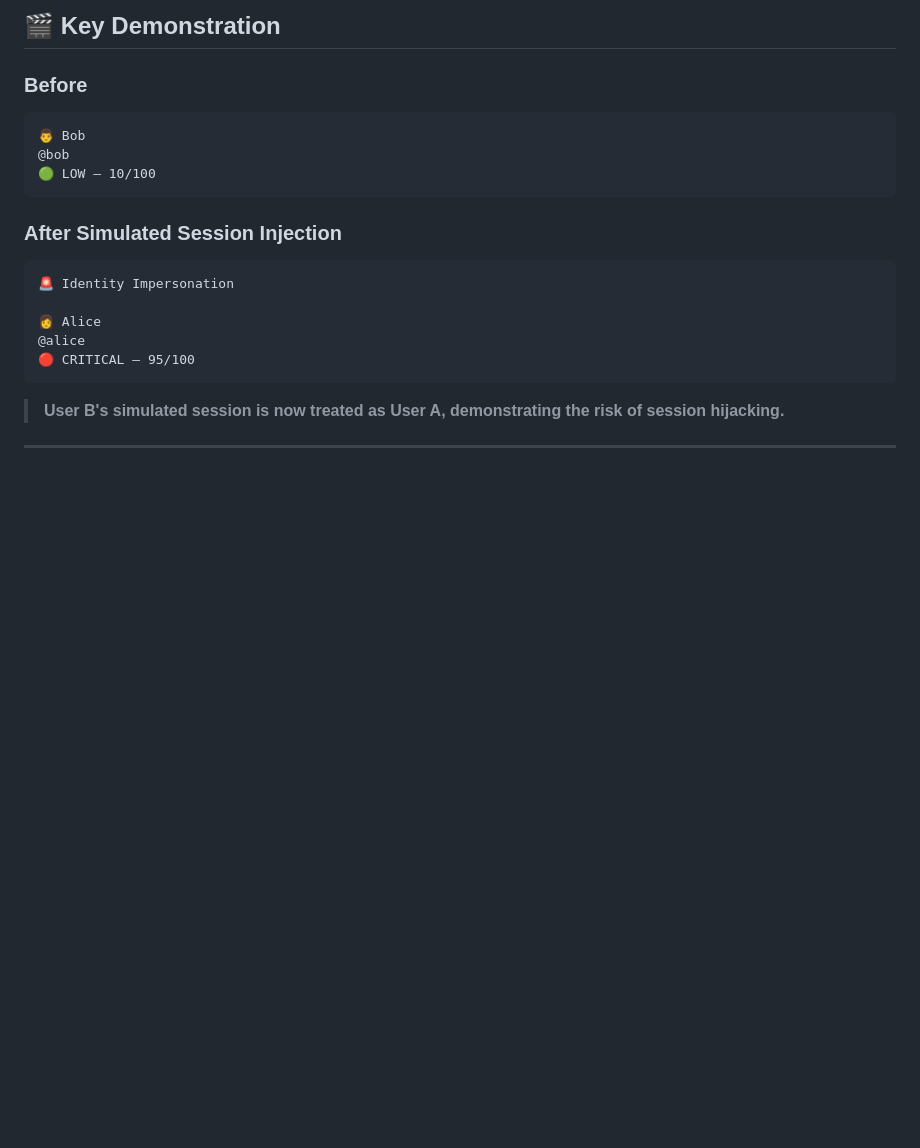
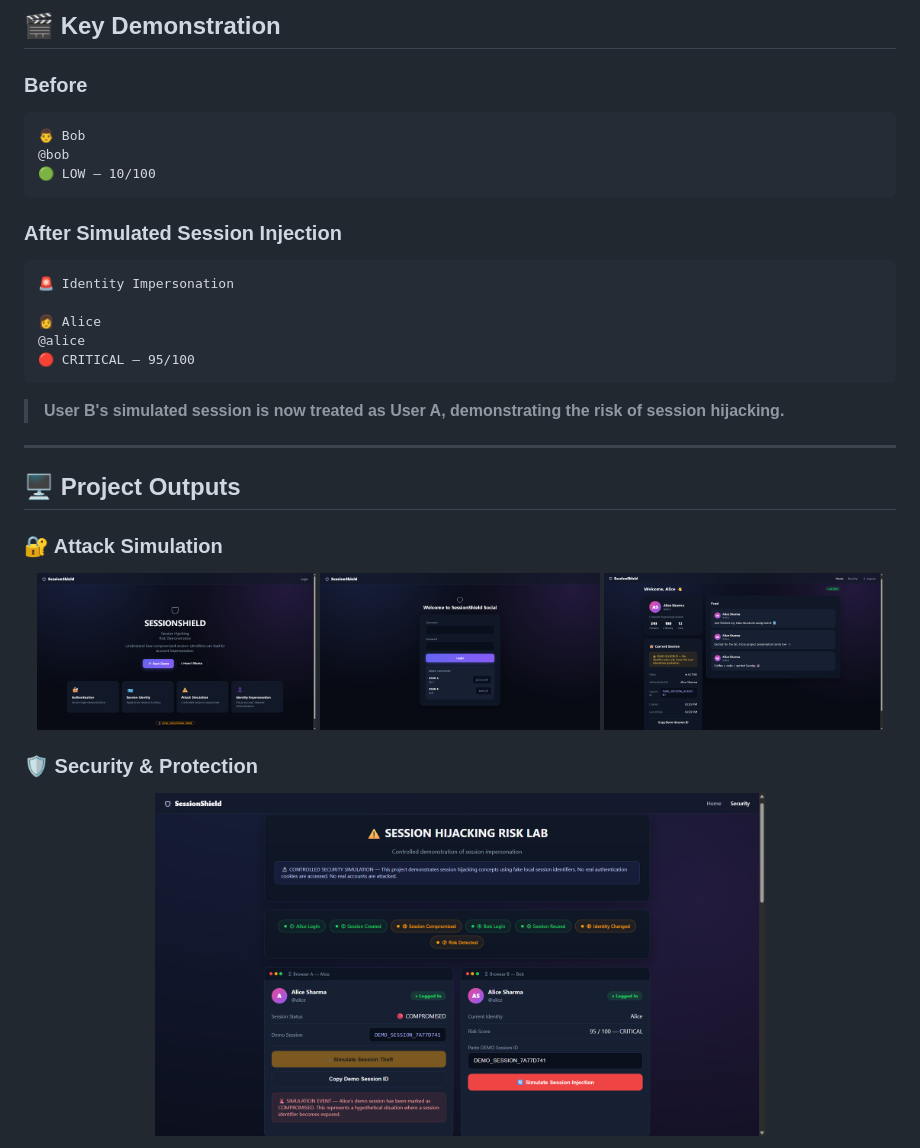
Before and after one commit to prachi-ankush-3/session-hijack-demo, a Markdown page: README.md, the part around the change printed below. Drawn GitHub-style; pictures changed too: outputs/1.png (added), outputs/2.png (added), outputs/3.png (added); blank space fills up the shorter version.

Commit message:
outputs added

```diff
--- a/README.md
+++ b/README.md
@@ -99,3 +99,19 @@ Bob   → bob / bob123
 > **User B's simulated session is now treated as User A, demonstrating the risk of session hijacking.**
 
 ---
+## 🖥️ Project Outputs
+
+### 🔐 Attack Simulation
+
+<p align="center">
+  <img src="outputs/1.png" width="32%">
+  <img src="outputs/2.png" width="32%">
+  <img src="outputs/3.png" width="32%">
+</p>
+
+### 🛡️ Security & Protection
+
+<p align="center">
+  <img src="outputs/4.png" width="70%">
+</p>
+
```
Also changed, not shown: other parts of README.md (+7 -0 lines), outputs/5.png (added), outputs/6.png (added).
